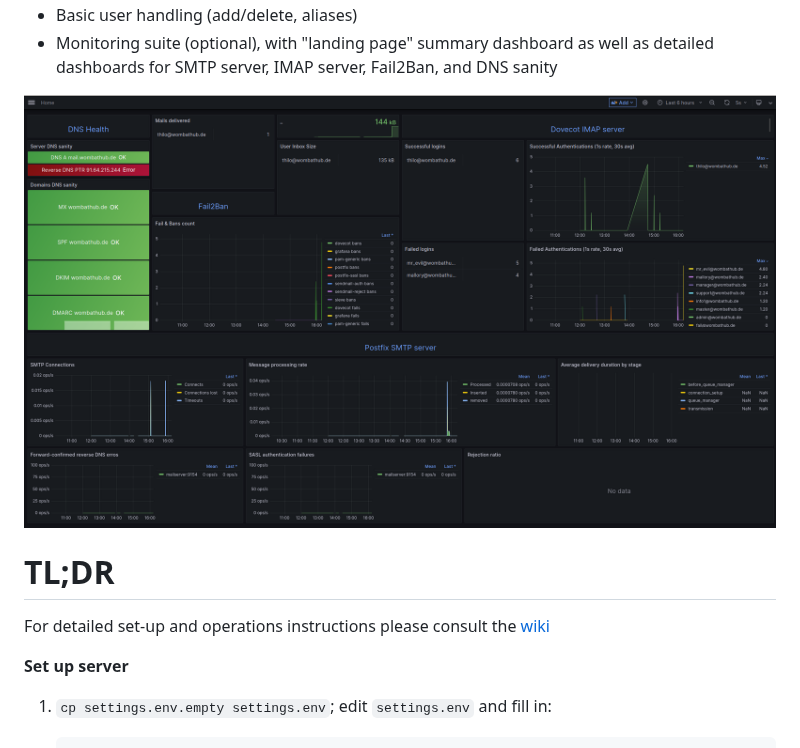
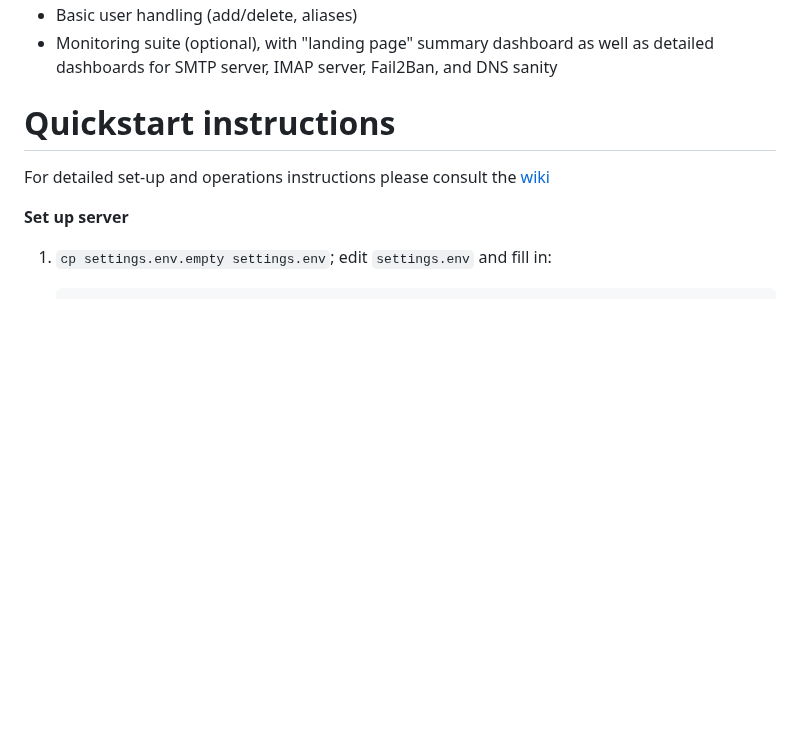
Before and after one commit to t-lo/mailserver, a Markdown page: README.md, the part around the change. Drawn GitHub-style; pictures changed too: dashboard.png (deleted); blank space fills up the shorter version.

Commit message:
dashboard.png: moved to docs/
Signed-off-by: Thilo Fromm <thilo.alexander@gmail.com>

```diff
--- a/README.md
+++ b/README.md
@@ -14,9 +14,7 @@ Dockerised mailserver, inspired by https://jan.wildeboer.net/2022/08/Email-1-Pos
 - Basic user handling (add/delete, aliases)
 - Monitoring suite (optional), with "landing page" summary dashboard as well as detailed dashboards for SMTP server, IMAP server, Fail2Ban, and DNS sanity
 
-<img src="dashboard.png">
-
-# TL;DR
+# Quickstart instructions
 
 For detailed set-up and operations instructions please consult the [wiki](https://github.com/t-lo/mailserver/wiki)
 
```
Also changed, not shown: docs/dashboard.png (added).
